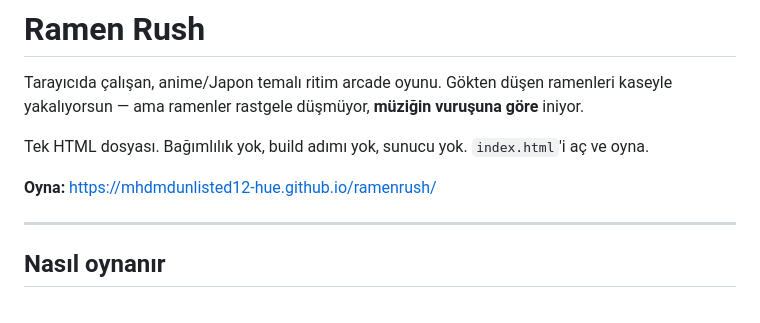
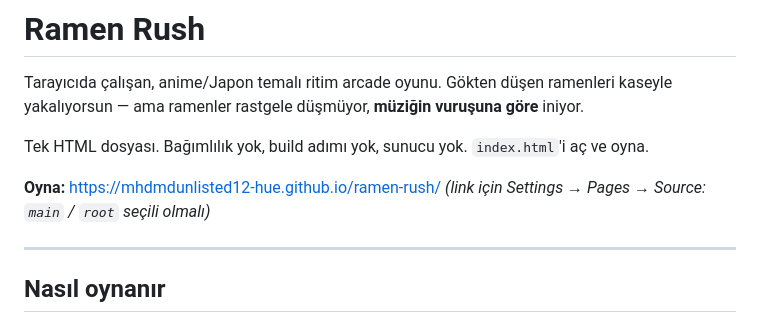
Before and after one commit to mhdmdunlisted12-hue/ramen-rush, a Markdown page: README.md, the part around the change. Rendered like a GitHub page.

Commit message:
README: Pages linkini duzelt (ramen-rush)
Co-Authored-By: Claude Opus 5 <noreply@anthropic.com>
Claude-Session: https://claude.ai/code/session_013QaHiW72Cmc7MkK8pfBTRk

```diff
--- a/README.md
+++ b/README.md
@@ -5,7 +5,8 @@ kaseyle yakalıyorsun — ama ramenler rastgele düşmüyor, **müziğin vuruşu
 
 Tek HTML dosyası. Bağımlılık yok, build adımı yok, sunucu yok. `index.html`'i aç ve oyna.
 
-**Oyna:** https://mhdmdunlisted12-hue.github.io/ramenrush/
+**Oyna:** https://mhdmdunlisted12-hue.github.io/ramen-rush/
+*(link için Settings → Pages → Source: `main` / `root` seçili olmalı)*
 
 ---
 
```
